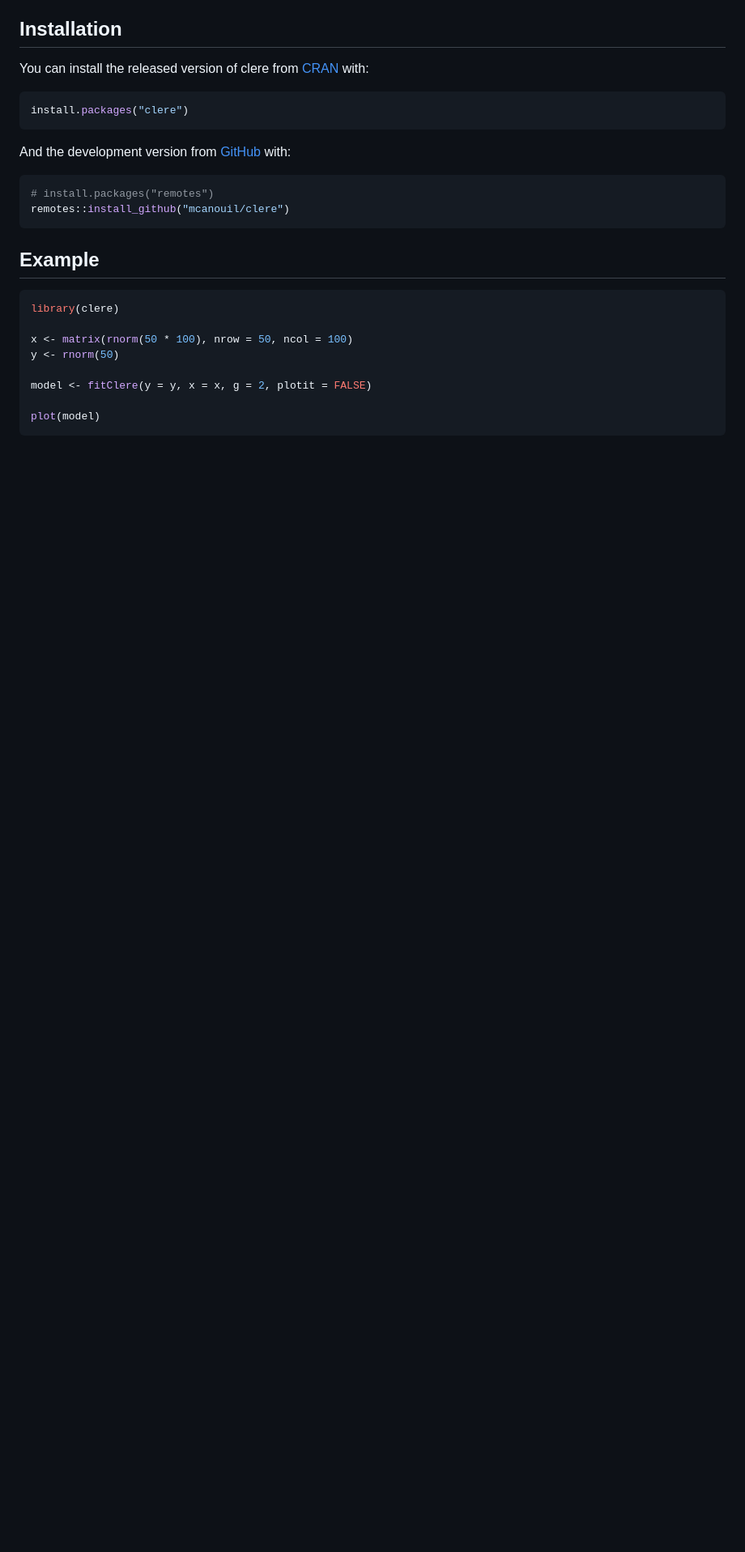
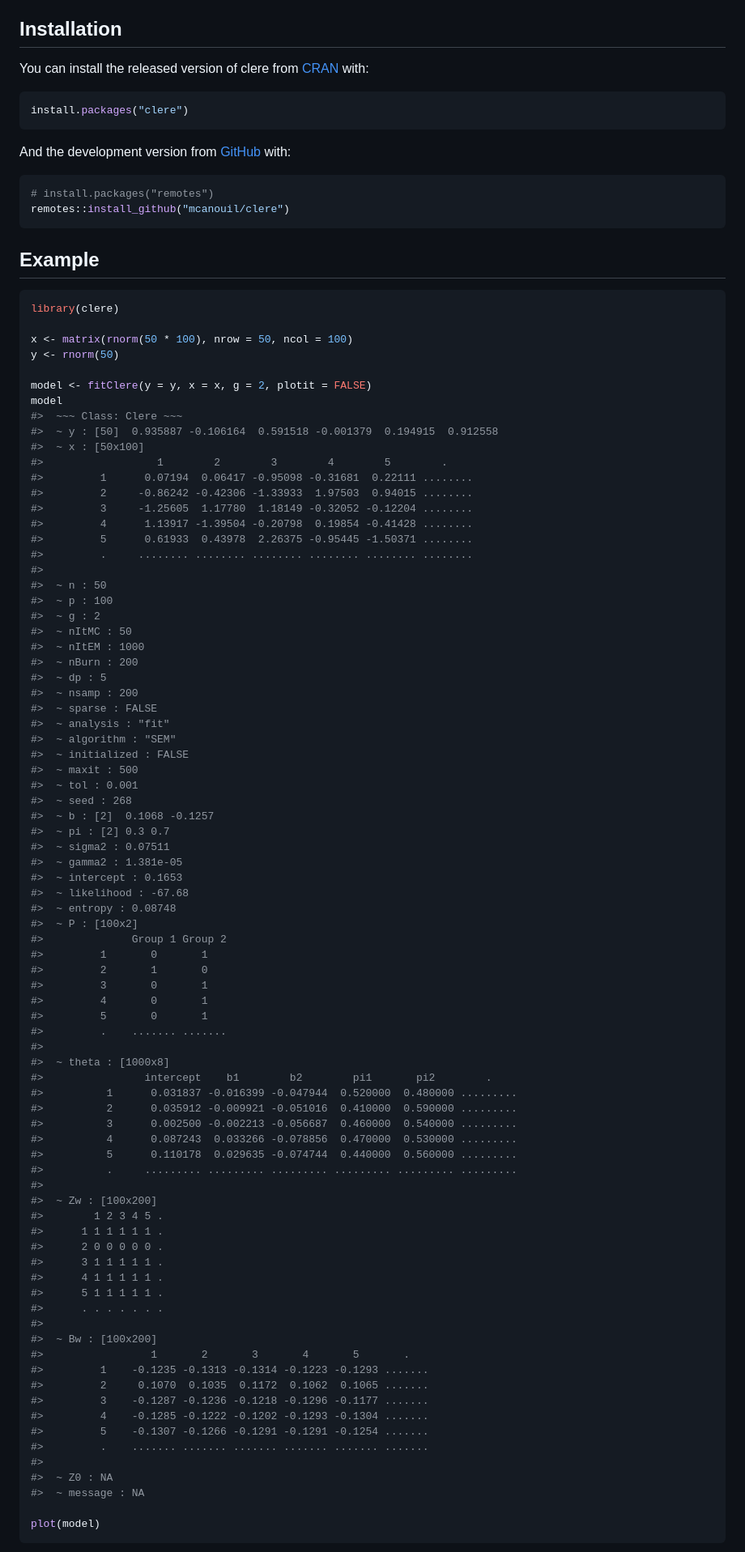
Before and after one commit to mcanouil/clere, a Markdown page: README.md, the part around the change printed below. Shown: that part at 81% size. GitHub-like rendering; blank space fills up the shorter version.

Commit message:
add print for intermediary object

````diff
--- a/README.md
+++ b/README.md
@@ -48,6 +48,78 @@ x <- matrix(rnorm(50 * 100), nrow = 50, ncol = 100)
 y <- rnorm(50)
 
 model <- fitClere(y = y, x = x, g = 2, plotit = FALSE)
+model
+#>  ~~~ Class: Clere ~~~
+#>  ~ y : [50]  0.935887 -0.106164  0.591518 -0.001379  0.194915  0.912558
+#>  ~ x : [50x100]
+#>                  1        2        3        4        5        .
+#>         1      0.07194  0.06417 -0.95098 -0.31681  0.22111 ........
+#>         2     -0.86242 -0.42306 -1.33933  1.97503  0.94015 ........
+#>         3     -1.25605  1.17780  1.18149 -0.32052 -0.12204 ........
+#>         4      1.13917 -1.39504 -0.20798  0.19854 -0.41428 ........
+#>         5      0.61933  0.43978  2.26375 -0.95445 -1.50371 ........
+#>         .     ........ ........ ........ ........ ........ ........
+#>
+#>  ~ n : 50
+#>  ~ p : 100
+#>  ~ g : 2
+#>  ~ nItMC : 50
+#>  ~ nItEM : 1000
+#>  ~ nBurn : 200
+#>  ~ dp : 5
+#>  ~ nsamp : 200
+#>  ~ sparse : FALSE
+#>  ~ analysis : "fit"
+#>  ~ algorithm : "SEM"
+#>  ~ initialized : FALSE
+#>  ~ maxit : 500
+#>  ~ tol : 0.001
+#>  ~ seed : 268
+#>  ~ b : [2]  0.1068 -0.1257
+#>  ~ pi : [2] 0.3 0.7
+#>  ~ sigma2 : 0.07511
+#>  ~ gamma2 : 1.381e-05
+#>  ~ intercept : 0.1653
+#>  ~ likelihood : -67.68
+#>  ~ entropy : 0.08748
+#>  ~ P : [100x2]
+#>              Group 1 Group 2
+#>         1       0       1
+#>         2       1       0
+#>         3       0       1
+#>         4       0       1
+#>         5       0       1
+#>         .    ....... .......
+#>
+#>  ~ theta : [1000x8]
+#>                intercept    b1        b2        pi1       pi2        .
+#>          1      0.031837 -0.016399 -0.047944  0.520000  0.480000 .........
+#>          2      0.035912 -0.009921 -0.051016  0.410000  0.590000 .........
+#>          3      0.002500 -0.002213 -0.056687  0.460000  0.540000 .........
+#>          4      0.087243  0.033266 -0.078856  0.470000  0.530000 .........
+#>          5      0.110178  0.029635 -0.074744  0.440000  0.560000 .........
+#>          .     ......... ......... ......... ......... ......... .........
+#>
+#>  ~ Zw : [100x200]
+#>        1 2 3 4 5 .
+#>      1 1 1 1 1 1 .
+#>      2 0 0 0 0 0 .
+#>      3 1 1 1 1 1 .
+#>      4 1 1 1 1 1 .
+#>      5 1 1 1 1 1 .
+#>      . . . . . . .
+#>
+#>  ~ Bw : [100x200]
+#>                 1       2       3       4       5       .
+#>         1    -0.1235 -0.1313 -0.1314 -0.1223 -0.1293 .......
+#>         2     0.1070  0.1035  0.1172  0.1062  0.1065 .......
+#>         3    -0.1287 -0.1236 -0.1218 -0.1296 -0.1177 .......
+#>         4    -0.1285 -0.1222 -0.1202 -0.1293 -0.1304 .......
+#>         5    -0.1307 -0.1266 -0.1291 -0.1291 -0.1254 .......
+#>         .    ....... ....... ....... ....... ....... .......
+#>
+#>  ~ Z0 : NA
+#>  ~ message : NA
 
 plot(model)
 ```
````
Also changed, not shown: other parts of README.md (+22 -18 lines), man/figures/README-example-1.png, 1 other file.
